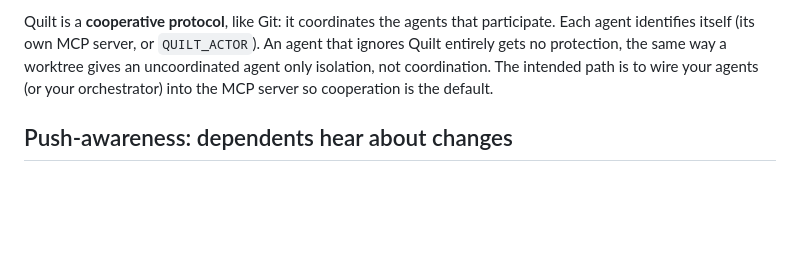
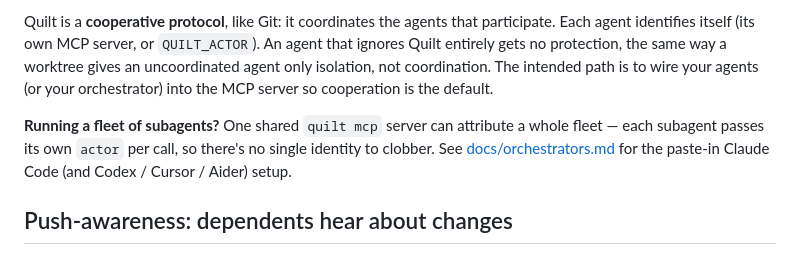
Before and after one commit to wkoverfield/quilt, a Markdown page: README.md, the part around the change. GitHub-like rendering; blank space fills up the shorter version.

```diff
--- a/README.md
+++ b/README.md
@@ -238,6 +238,11 @@ gives an uncoordinated agent only isolation, not coordination. The intended path
 is to wire your agents (or your orchestrator) into the MCP server so cooperation
 is the default.
 
+**Running a fleet of subagents?** One shared `quilt mcp` server can attribute a
+whole fleet — each subagent passes its own `actor` per call, so there's no single
+identity to clobber. See [docs/orchestrators.md](docs/orchestrators.md) for the
+paste-in Claude Code (and Codex / Cursor / Aider) setup.
+
 ## Push-awareness: dependents hear about changes
 
 The hardest multi-agent failure is the silent cascade: agent A changes a
```
Also changed, not shown: docs/orchestrators.md (added, +77 -0 lines).
